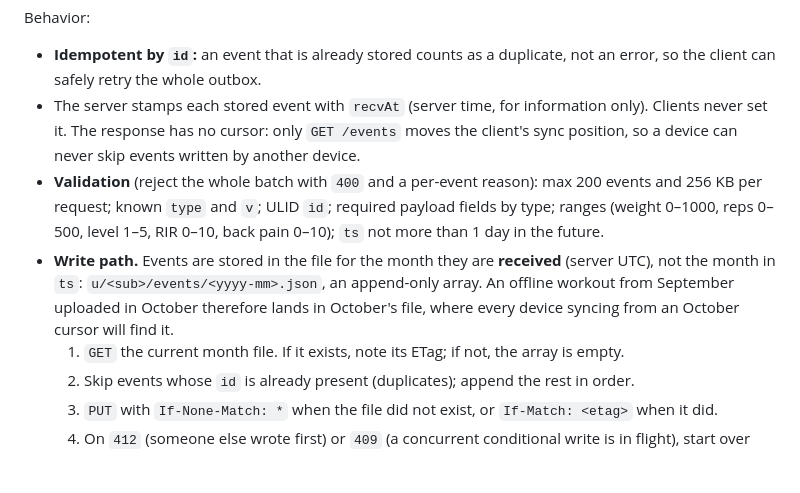
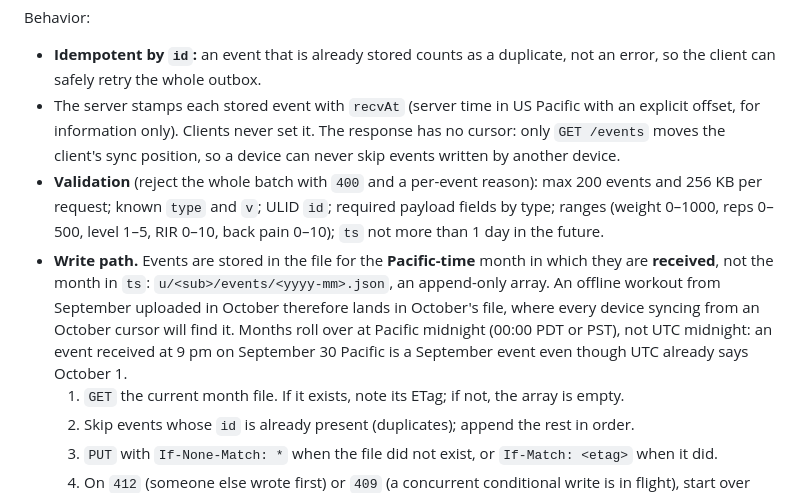
Before and after one commit to kathishah/strength, a Markdown page: DEPLOYMENT-PLAN.md, the part around one of its changes. GitHub-like rendering; blank space fills up the shorter version.

````diff
--- a/DEPLOYMENT-PLAN.md
+++ b/DEPLOYMENT-PLAN.md
@@ -58,9 +59,9 @@ Response `200`:
 ```
 Behavior:
 - **Idempotent by `id`:** an event that is already stored counts as a duplicate, not an error, so the client can safely retry the whole outbox.
-- The server stamps each stored event with `recvAt` (server time, for information only). Clients never set it. The response has no cursor: only `GET /events` moves the client's sync position, so a device can never skip events written by another device.
+- The server stamps each stored event with `recvAt` (server time in US Pacific with an explicit offset, for information only). Clients never set it. The response has no cursor: only `GET /events` moves the client's sync position, so a device can never skip events written by another device.
 - **Validation** (reject the whole batch with `400` and a per-event reason): max 200 events and 256 KB per request; known `type` and `v`; ULID `id`; required payload fields by type; ranges (weight 0–1000, reps 0–500, level 1–5, RIR 0–10, back pain 0–10); `ts` not more than 1 day in the future.
-- **Write path.** Events are stored in the file for the month they are **received** (server UTC), not the month in `ts`: `u/<sub>/events/<yyyy-mm>.json`, an append-only array. An offline workout from September uploaded in October therefore lands in October's file, where every device syncing from an October cursor will find it.
+- **Write path.** Events are stored in the file for the **Pacific-time** month in which they are **received**, not the month in `ts`: `u/<sub>/events/<yyyy-mm>.json`, an append-only array. An offline workout from September uploaded in October therefore lands in October's file, where every device syncing from an October cursor will find it. Months roll over at Pacific midnight (00:00 PDT or PST), not UTC midnight: an event received at 9 pm on September 30 Pacific is a September event even though UTC already says October 1.
   1. `GET` the current month file. If it exists, note its ETag; if not, the array is empty.
   2. Skip events whose `id` is already present (duplicates); append the rest in order.
   3. `PUT` with `If-None-Match: *` when the file did not exist, or `If-Match: <etag>` when it did.
````
Also changed, not shown: other parts of DEPLOYMENT-PLAN.md (+22 -15 lines), SPEC-strength.md (+12 -5 lines).
